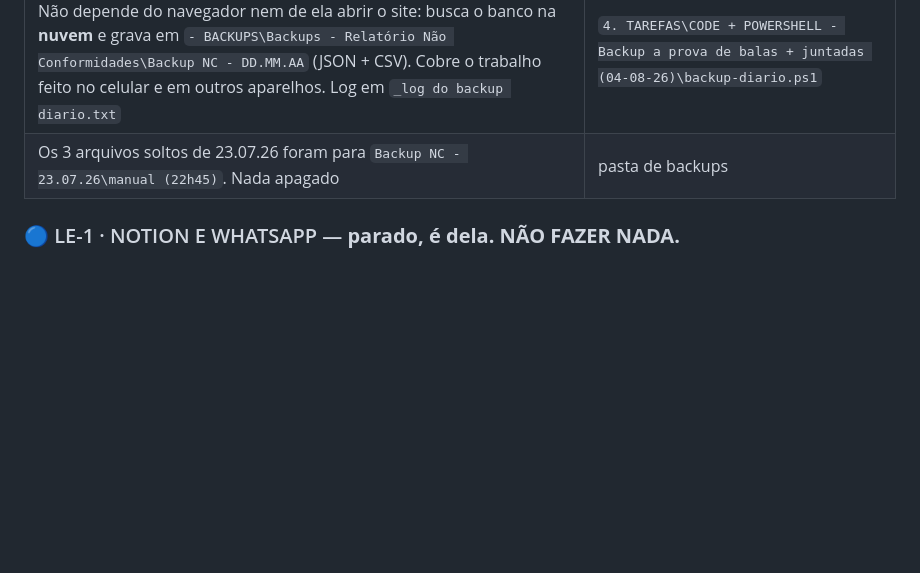
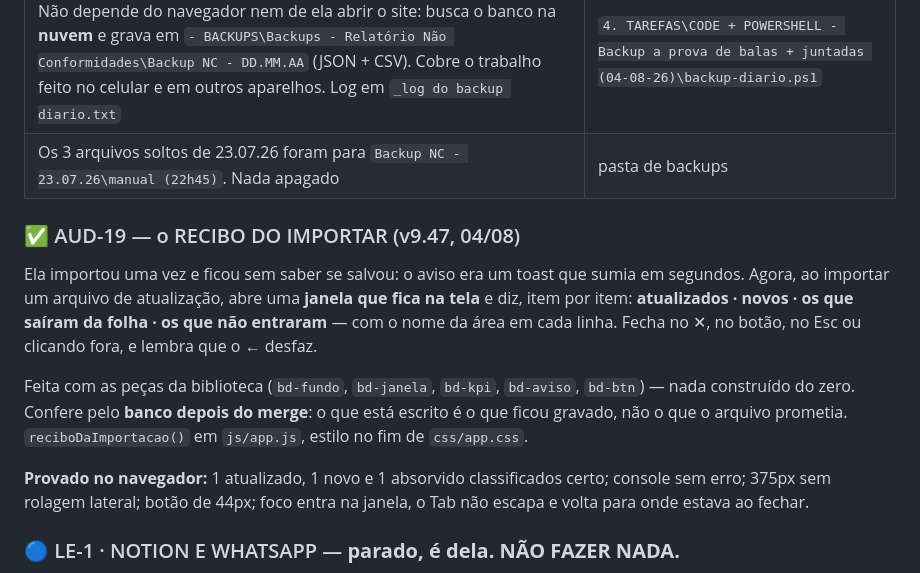
Before and after one commit to leticiaoliveira-gh/banco-demandas, a Markdown page: PENDENCIAS.md, the part around the change. Rendered like a GitHub page; blank space fills up the shorter version.

Commit message:
PENDENCIAS: registra o recibo do Importar (AUD-19)

```diff
--- a/PENDENCIAS.md
+++ b/PENDENCIAS.md
@@ -33,6 +33,23 @@
 | **AUD-16 fechado**: no celular o "⬇ Exportar para Excel" do menu ⋯ some. Era o último lugar em que o backup aparecia lá | `index.html` + `ocultarBackupNoCelular()` |
 | **Tarefa agendada diária "Backup diario - Central Compliance", 20h.** Não depende do navegador nem de ela abrir o site: busca o banco na **nuvem** e grava em `- BACKUPS\Backups - Relatório Não Conformidades\Backup NC - DD.MM.AA` (JSON + CSV). Cobre o trabalho feito no celular e em outros aparelhos. Log em `_log do backup diario.txt` | `4. TAREFAS\CODE + POWERSHELL - Backup a prova de balas + juntadas (04-08-26)\backup-diario.ps1` |
 | Os 3 arquivos soltos de 23.07.26 foram para `Backup NC - 23.07.26\manual (22h45)`. Nada apagado | pasta de backups |
+
+### ✅ AUD-19 — o RECIBO DO IMPORTAR (v9.47, 04/08)
+
+Ela importou uma vez e ficou sem saber se salvou: o aviso era um toast que
+sumia em segundos. Agora, ao importar um arquivo de atualização, abre uma
+**janela que fica na tela** e diz, item por item: **atualizados · novos · os que
+saíram da folha · os que não entraram** — com o nome da área em cada linha.
+Fecha no ✕, no botão, no Esc ou clicando fora, e lembra que o **←** desfaz.
+
+Feita com as peças da biblioteca (`bd-fundo`, `bd-janela`, `bd-kpi`, `bd-aviso`,
+`bd-btn`) — nada construído do zero. Confere pelo **banco depois do merge**: o
+que está escrito é o que ficou gravado, não o que o arquivo prometia.
+`reciboDaImportacao()` em `js/app.js`, estilo no fim de `css/app.css`.
+
+**Provado no navegador:** 1 atualizado, 1 novo e 1 absorvido classificados
+certo; console sem erro; 375px sem rolagem lateral; botão de 44px; foco entra na
+janela, o Tab não escapa e volta para onde estava ao fechar.
 
 ### 🔵 LE-1 · NOTION E WHATSAPP — **parado, é dela. NÃO FAZER NADA.**
 
```
